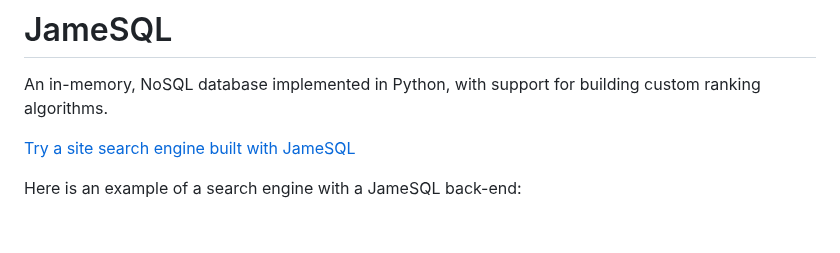
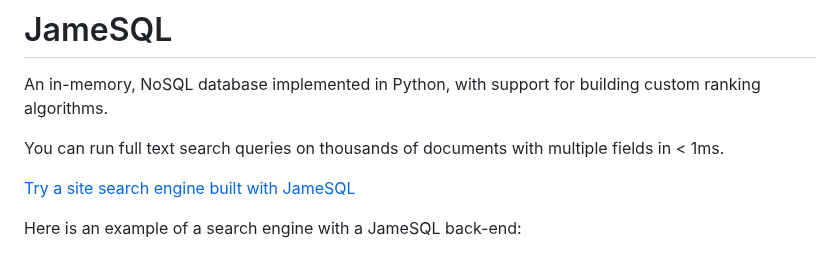
Before and after one commit to capjamesg/jamesql, a Markdown page: README.md, the part around the change. Drawn GitHub-style; blank space fills up the shorter version.

```diff
--- a/README.md
+++ b/README.md
@@ -7,6 +7,8 @@
 # JameSQL
 
 An in-memory, NoSQL database implemented in Python, with support for building custom ranking algorithms.
+
+You can run full text search queries on thousands of documents with multiple fields in < 1ms.
 
 [Try a site search engine built with JameSQL](https://jamesg.blog/search-pages/)
 
```
